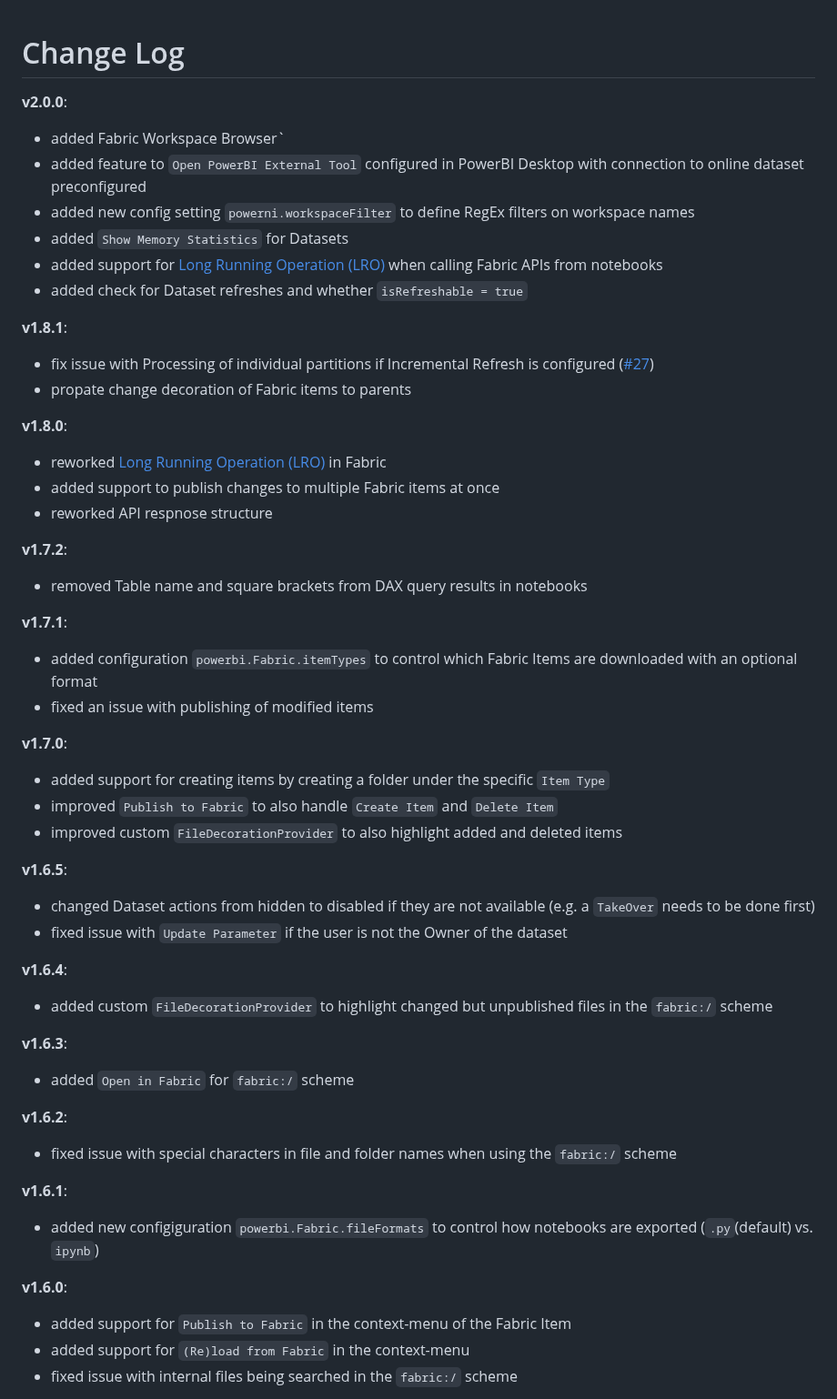
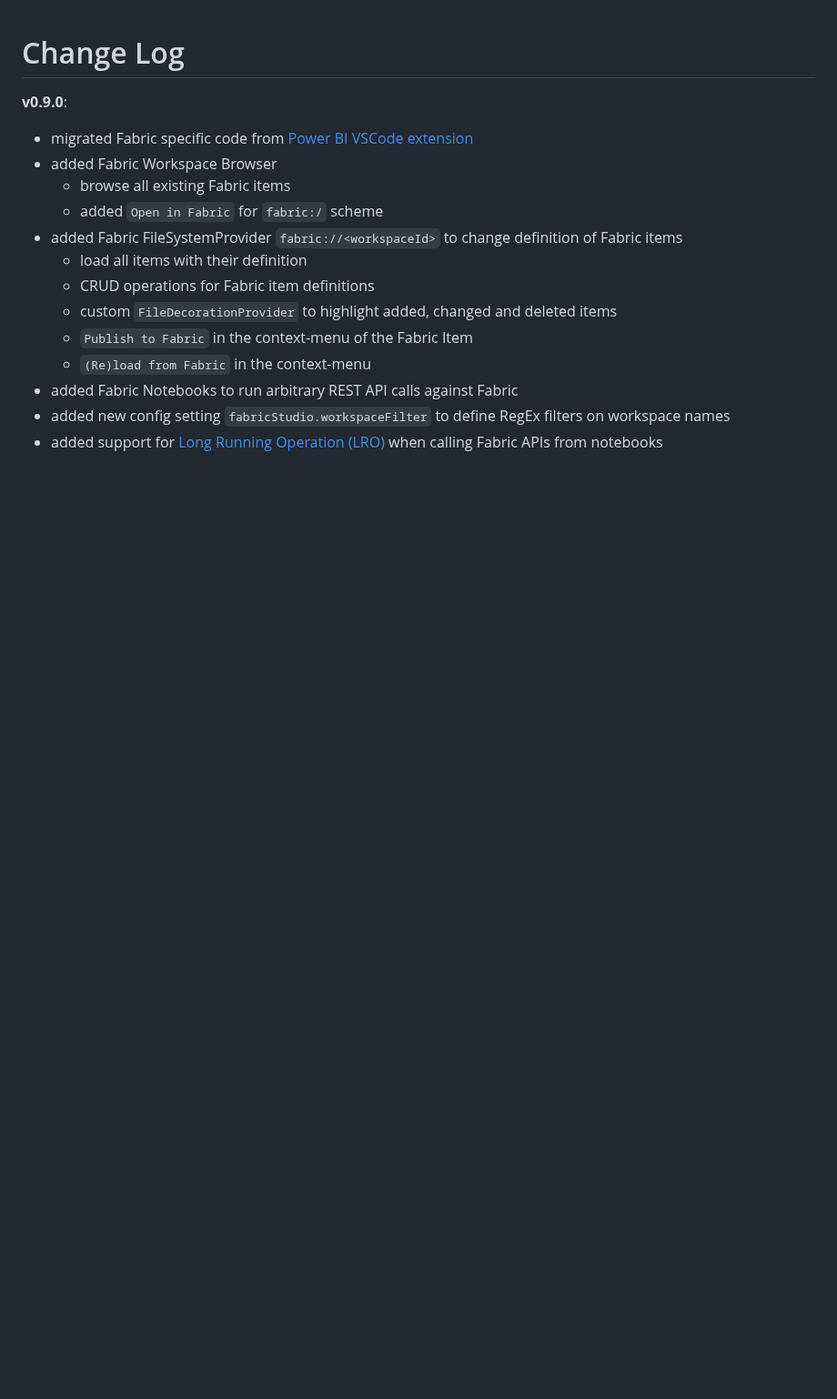
Before and after one commit to gbrueckl/FabricStudio, a Markdown page: CHANGELOG.md, the part around one of its changes. Shown at 91% size. GitHub-like rendering; blank space fills up the shorter version.

```diff
--- a/CHANGELOG.md
+++ b/CHANGELOG.md
@@ -1,52 +1,16 @@
 # Change Log
 
-**v2.0.0**:
-- added Fabric Workspace Browser`
-- added feature to `Open PowerBI External Tool` configured in PowerBI Desktop with connection to online dataset preconfigured
-- added new config setting `powerni.workspaceFilter` to define RegEx filters on workspace names
-- added `Show Memory Statistics` for Datasets
+**v0.9.0**:
+- migrated Fabric specific code from [Power BI VSCode extension](https://marketplace.visualstudio.com/items?itemName=GerhardBrueckl.fabricstudio)
+- added Fabric Workspace Browser
+  - browse all existing Fabric items
+  - added `Open in Fabric` for `fabric:/` scheme
+- added Fabric FileSystemProvider `fabric://<workspaceId>` to change definition of Fabric items
+  - load all items with their definition
+  - CRUD operations for Fabric item definitions
+  - custom `FileDecorationProvider` to highlight added, changed and deleted items
+  - `Publish to Fabric` in the context-menu of the Fabric Item
+  - `(Re)load from Fabric` in the context-menu
+- added Fabric Notebooks to run arbitrary REST API calls against Fabric
+- added new config setting `fabricStudio.workspaceFilter` to define RegEx filters on workspace names
 - added support for [Long Running Operation (LRO)](https://learn.microsoft.com/en-us/rest/api/fabric/articles/long-running-operation) when calling Fabric APIs from notebooks
-- added check for Dataset refreshes and whether `isRefreshable = true`
-
-**v1.8.1**:
-- fix issue with Processing of individual partitions if Incremental Refresh is configured ([#27](/../../issues/27))
-- propate change decoration of Fabric items to parents
-
-**v1.8.0**:
-- reworked [Long Running Operation (LRO)](https://learn.microsoft.com/en-us/rest/api/fabric/articles/long-running-operation) in Fabric
-- added support to publish changes to multiple Fabric items at once
-- reworked API respnose structure
-
-**v1.7.2**:
-- removed Table name and square brackets from DAX query results in notebooks
-
-**v1.7.1**:
-- added configuration `powerbi.Fabric.itemTypes` to control which Fabric Items are downloaded with an optional format
-- fixed an issue with publishing of modified items
-
-**v1.7.0**:
-- added support for creating items by creating a folder under the specific `Item Type`
-- improved `Publish to Fabric` to also handle `Create Item` and `Delete Item`
-- improved custom `FileDecorationProvider` to also highlight added and deleted items
-
-**v1.6.5**:
-- changed Dataset actions from hidden to disabled if they are not available (e.g. a `TakeOver` needs to be done first)
-- fixed issue with `Update Parameter` if the user is not the Owner of the dataset
-
-**v1.6.4**:
-- added custom `FileDecorationProvider` to highlight changed but unpublished files in the `fabric:/` scheme
-
-**v1.6.3**:
-- added `Open in Fabric` for `fabric:/` scheme
-
-**v1.6.2**:
-- fixed issue with special characters in file and folder names when using the `fabric:/` scheme
-
-**v1.6.1**:
-- added new configiguration `powerbi.Fabric.fileFormats` to control how notebooks are exported (`.py`(default) vs. `ipynb`)
-
-**v1.6.0**:
-- added support for `Publish to Fabric` in the context-menu of the Fabric Item
-- added support for `(Re)load from Fabric` in the context-menu
-- fixed issue with internal files being searched in the `fabric:/` scheme
-
```
Also changed, not shown: other parts of CHANGELOG.md (+0 -75 lines), README.md (+11 -14 lines), resources/fabric_studio_extension.png, resources/fabric_studio_sidebarasdf.png (deleted), 10 other files.
